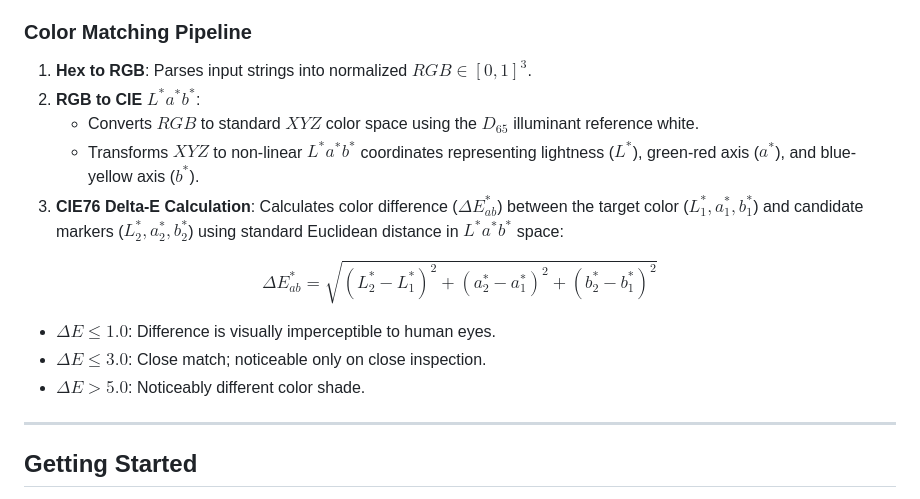
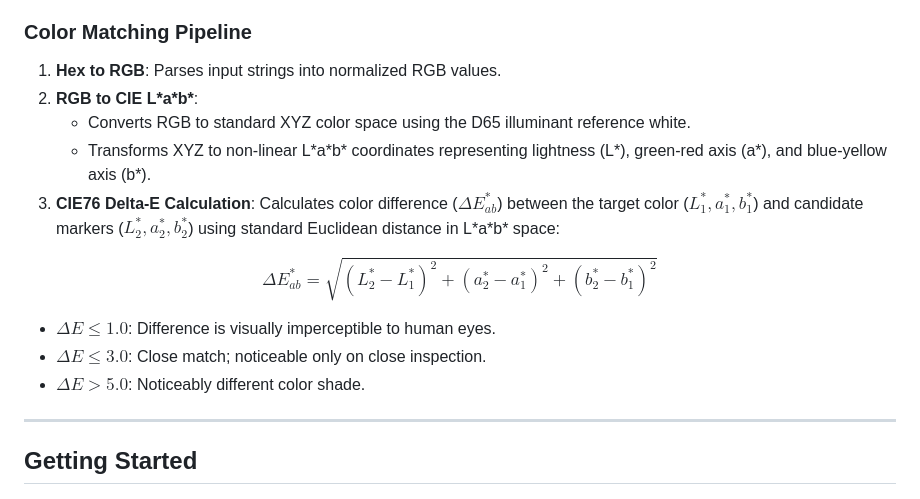
Before and after one commit to ytfathy/Color-Marker, a Markdown page: README.md, the part around the change. GitHub-like rendering.

Commit message:
Refine color matching pipeline explanations
Updated color matching pipeline section with clearer descriptions and formatting.

```diff
--- a/README.md
+++ b/README.md
@@ -30,17 +30,18 @@ The project is built as a single, zero-dependency HTML file containing responsiv
 *   **Storage**: Client-side browser `localStorage` for saving custom palettes across user sessions.
 
 ### Color Matching Pipeline
-1. **Hex to RGB**: Parses input strings into normalized $RGB \in [0, 1]^3$.
-2. **RGB to CIE $L^*a^*b^*$**:
-   - Converts $RGB$ to standard $XYZ$ color space using the $D_{65}$ illuminant reference white.
-   - Transforms $XYZ$ to non-linear $L^*a^*b^*$ coordinates representing lightness ($L^*$), green-red axis ($a^*$), and blue-yellow axis ($b^*$).
-3. **CIE76 Delta-E Calculation**: Calculates color difference ($\Delta E^*_{ab}$) between the target color ($L_1^*, a_1^*, b_1^*$) and candidate markers ($L_2^*, a_2^*, b_2^*$) using standard Euclidean distance in $L^*a^*b^*$ space:
 
-$$\Delta E^*_{ab} = \sqrt{(L_2^* - L_1^*)^2 + (a_2^* - a_1^*)^2 + (b_2^* - b_1^*)^2}$$
+1. **Hex to RGB**: Parses input strings into normalized RGB values.
+2. **RGB to CIE L\*a\*b\***:
+   - Converts RGB to standard XYZ color space using the D65 illuminant reference white.
+   - Transforms XYZ to non-linear L\*a\*b\* coordinates representing lightness (L\*), green-red axis (a\*), and blue-yellow axis (b\*).
+3. **CIE76 Delta-E Calculation**: Calculates color difference ($\Delta E_{ab}^*$) between the target color ($L_1^*, a_1^*, b_1^*$) and candidate markers ($L_2^*, a_2^*, b_2^*$) using standard Euclidean distance in L\*a\*b\* space:
 
-*   $\Delta E \le 1.0$: Difference is visually imperceptible to human eyes.
-*   $\Delta E \le 3.0$: Close match; noticeable only on close inspection.
-*   $\Delta E > 5.0$: Noticeably different color shade.
+$$\Delta E_{ab}^* = \sqrt{(L_2^* - L_1^*)^2 + (a_2^* - a_1^*)^2 + (b_2^* - b_1^*)^2}$$
+
+* $\Delta E \le 1.0$: Difference is visually imperceptible to human eyes.
+* $\Delta E \le 3.0$: Close match; noticeable only on close inspection.
+* $\Delta E > 5.0$: Noticeably different color shade.
 
 ---
 
```
